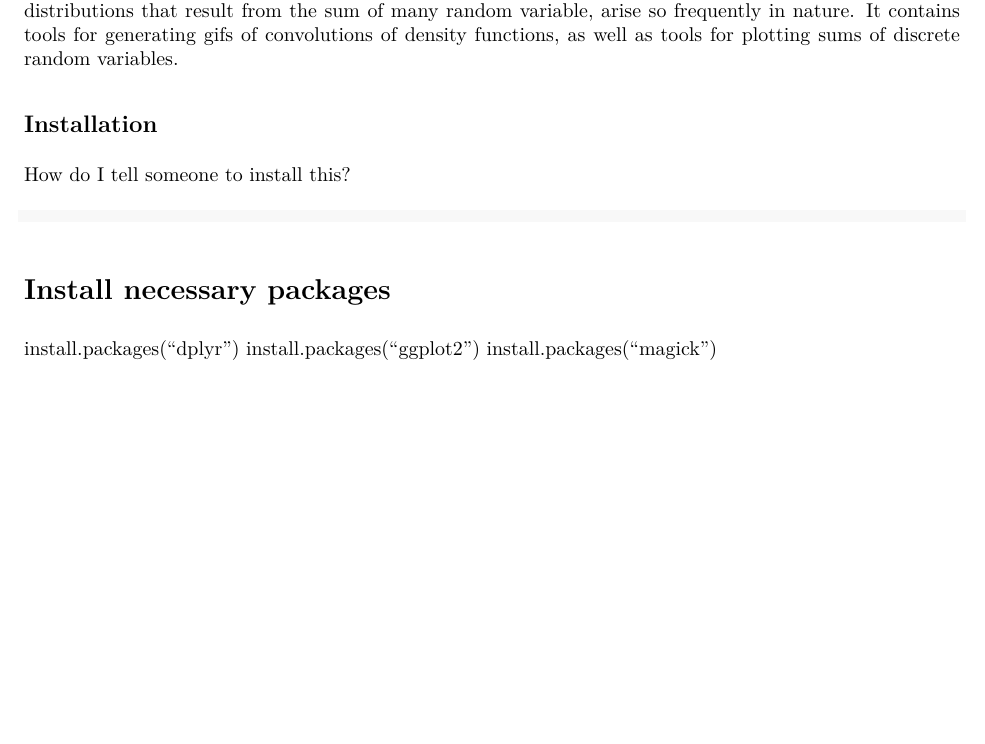
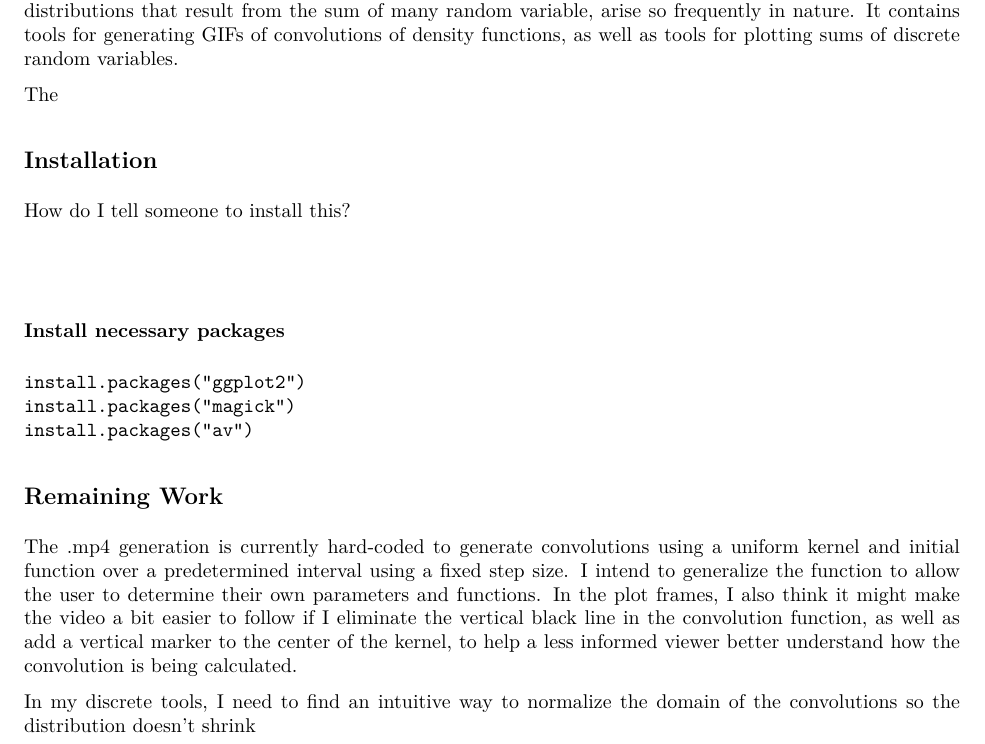
Before and after one commit to bsnyder1993/ConvolutionGenerator, an R Markdown document (README.Rmd): part of the page, cut so that both start at the same text, the shorter picture padded with empty space. The pictures show the output file README.pdf that the author committed with the source.

Commit message:
updates to decription and readme files

````diff
--- a/README.Rmd
+++ b/README.Rmd
@@ -9,14 +9,25 @@ output: pdf_document
 
 This tool is for providing visual aids to help inform students of how the Normal Distribution, and similar distributions that result from the sum of many random variable, arise so frequently in nature. It contains tools for generating GIFs of convolutions of density functions, as well as tools for plotting sums of discrete random variables.
 
+The
+
 ## Installation
 
 How do I tell someone to install this?
 
-```r
+```
+```
+
+#### Install necessary packages
 
 ```
-# Install necessary packages
-install.packages("dplyr")
 install.packages("ggplot2")
 install.packages("magick")
+install.packages("av")
+```
+
+## Remaining Work
+
+The .mp4 generation is currently hard-coded to generate convolutions using a uniform kernel and initial function over a predetermined interval using a fixed step size. I intend to generalize the function to allow the user to determine their own parameters and functions. In the plot frames, I also think it might make the video a bit easier to follow if I eliminate the vertical black line in the convolution function, as well as add a vertical marker to the center of the kernel, to help a less informed viewer better understand how the convolution is being calculated.
+
+In my discrete tools, I need to find an intuitive way to normalize the domain of the convolutions so the distribution doesn't shrink
````
Also changed, not shown: README.pdf, 1 other file.
